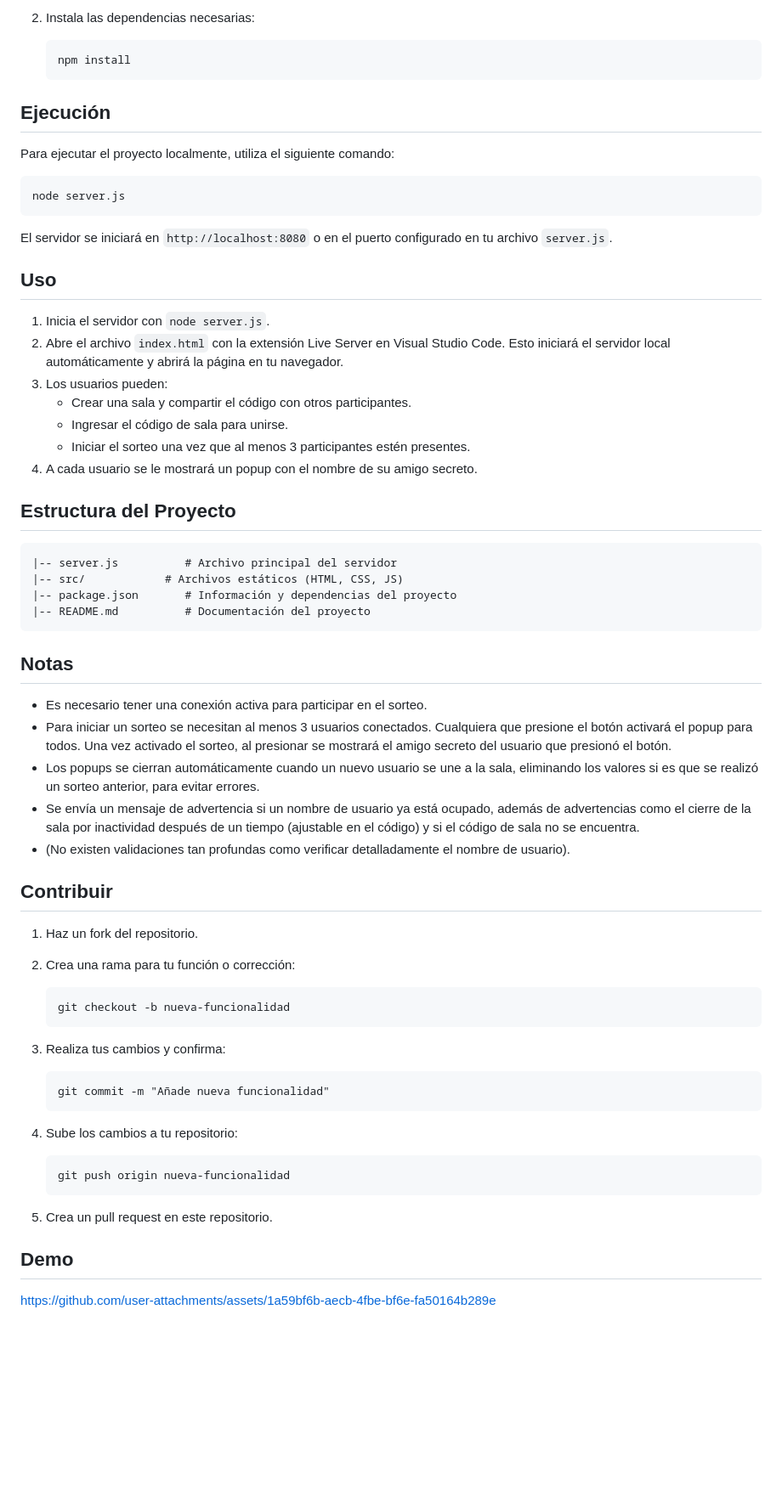
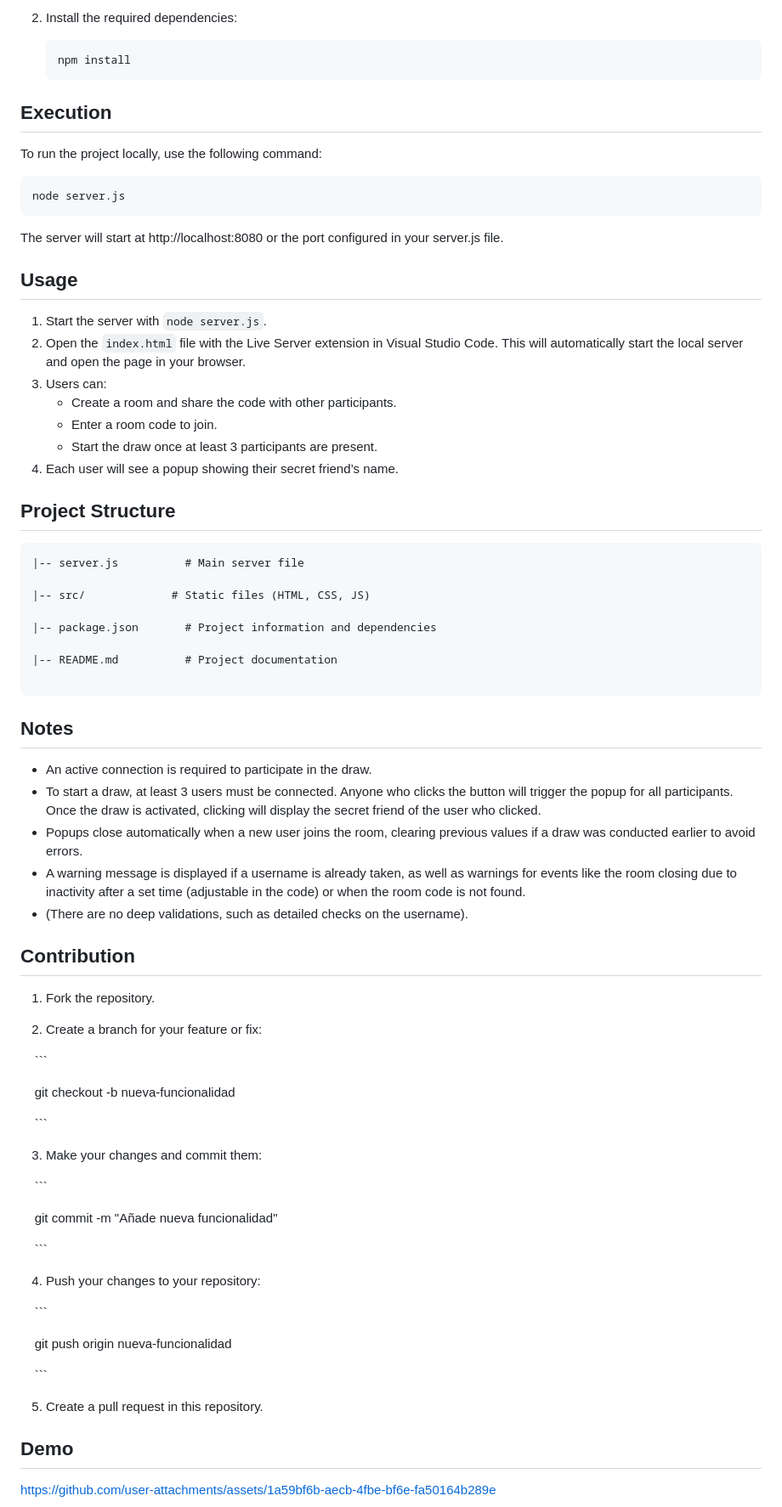
Before and after one commit to ArturoCCS/Secret-Santa, a Markdown page: README.md, the part around one of its changes. Shown at 85% size. Drawn GitHub-style; blank space fills up the shorter version.

````diff
--- a/README.md
+++ b/README.md
@@ -32,72 +32,94 @@ Esta aplicación permite realizar sorteos de "Amigo Secreto" de manera fácil y
     ```
 
-2. Instala las dependencias necesarias:
+2. Install the required dependencies:
 
-    ```
+    ```bash
     npm install
     ```
 
-## Ejecución
+## Execution
 
-Para ejecutar el proyecto localmente, utiliza el siguiente comando:
+To run the project locally, use the following command:
 
 ```
 node server.js
 ```
 
-El servidor se iniciará en `http://localhost:8080` o en el puerto configurado en tu archivo `server.js`.
+The server will start at http://localhost:8080 or the port configured in your server.js file.
 
-## Uso
+## Usage
 
-1. Inicia el servidor con `node server.js`.
-2. Abre el archivo `index.html` con la extensión Live Server en Visual Studio Code. Esto iniciará el servidor local automáticamente y abrirá la página en tu navegador.
-3. Los usuarios pueden:
-    - Crear una sala y compartir el código con otros participantes.
-    - Ingresar el código de sala para unirse.
-    - Iniciar el sorteo una vez que al menos 3 participantes estén presentes.
-4. A cada usuario se le mostrará un popup con el nombre de su amigo secreto.
+1. Start the server with `node server.js`.
+2. Open the `index.html` file with the Live Server extension in Visual Studio Code. This will automatically start the local server and open the page in your browser.
+3. Users can:
+    - Create a room and share the code with other participants.
+    - Enter a room code to join.
+    - Start the draw once at least 3 participants are present.
+4. Each user will see a popup showing their secret friend’s name.
 
-## Estructura del Proyecto
+## Project Structure
 
 
 
 ```
-|-- server.js          # Archivo principal del servidor
-|-- src/            # Archivos estáticos (HTML, CSS, JS)
-|-- package.json       # Información y dependencias del proyecto
-|-- README.md          # Documentación del proyecto
+|-- server.js          # Main server file
+
+|-- src/             # Static files (HTML, CSS, JS)
+
+|-- package.json       # Project information and dependencies
+
+|-- README.md          # Project documentation
+
 ```
+## Notes
 
-## Notas
+- An active connection is required to participate in the draw.
+- To start a draw, at least 3 users must be connected. Anyone who clicks the button will trigger the popup for all participants. Once the draw is activated, clicking will display the secret friend of the user who clicked.
+- Popups close automatically when a new user joins the room, clearing previous values if a draw was conducted earlier to avoid errors.
+- A warning message is displayed if a username is already taken, as well as warnings for events like the room closing due to inactivity after a set time (adjustable in the code) or when the room code is not found.
+- (There are no deep validations, such as detailed checks on the username).
 
-- Es necesario tener una conexión activa para participar en el sorteo.
-- Para iniciar un sorteo se necesitan al menos 3 usuarios conectados. Cualquiera que presione el botón activará el popup para todos. Una vez activado el sorteo, al presionar se mostrará el amigo secreto del usuario que presionó el botón.
-- Los popups se cierran automáticamente cuando un nuevo usuario se une a la sala, eliminando los valores si es que se realizó un sorteo anterior, para evitar errores.
-- Se envía un mensaje de advertencia si un nombre de usuario ya está ocupado, además de advertencias como el cierre de la sala por inactividad después de un tiempo (ajustable en el código) y si el código de sala no se encuentra.
-- (No existen validaciones tan profundas como verificar detalladamente el nombre de usuario).
+## Contribution
 
-## Contribuir
+1. Fork the repository.
 
-1. Haz un fork del repositorio.
-2. Crea una rama para tu función o corrección:
+2. Create a branch for your feature or fix:
 
-    ```
-    git checkout -b nueva-funcionalidad
-    ```
+    ```
 
-3. Realiza tus cambios y confirma:
+    git checkout -b nueva-funcionalidad
 
-    ```
-    git commit -m "Añade nueva funcionalidad"
-    ```
+    ```
 
-4. Sube los cambios a tu repositorio:
 
-    ```
-    git push origin nueva-funcionalidad
-    ```
 
-5. Crea un pull request en este repositorio.
+3. Make your changes and commit them:
+
+
+
+    ```
+
+    git commit -m "Añade nueva funcionalidad"
+
+    ```
+
+
+
+4. Push your changes to your repository:
+
+
+
+    ```
+
+    git push origin nueva-funcionalidad
+
+    ```
+
+
+
+5. Create a pull request in this repository.
+
+
 
 ## Demo
 
````
Also changed, not shown: other parts of README.md (+19 -19 lines).
